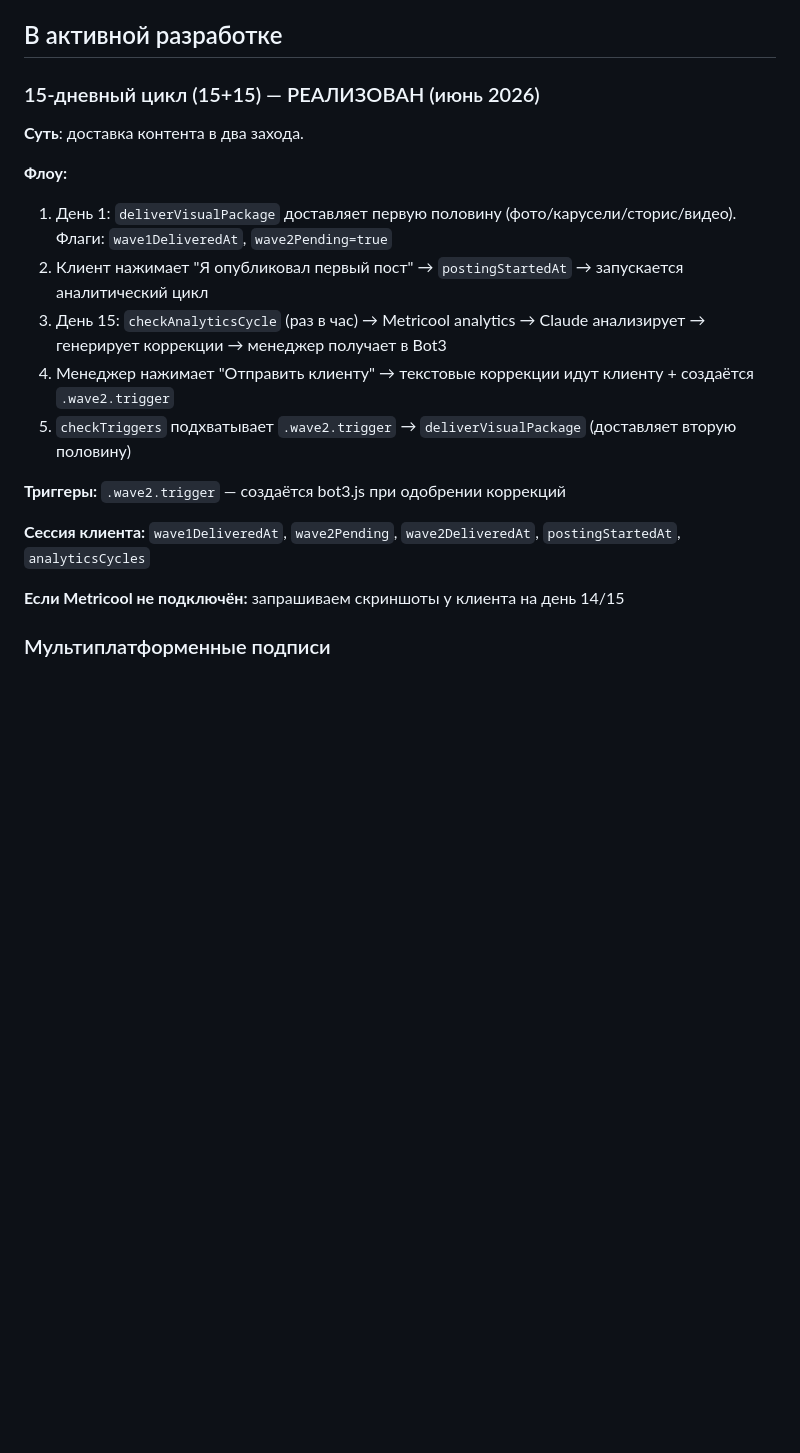
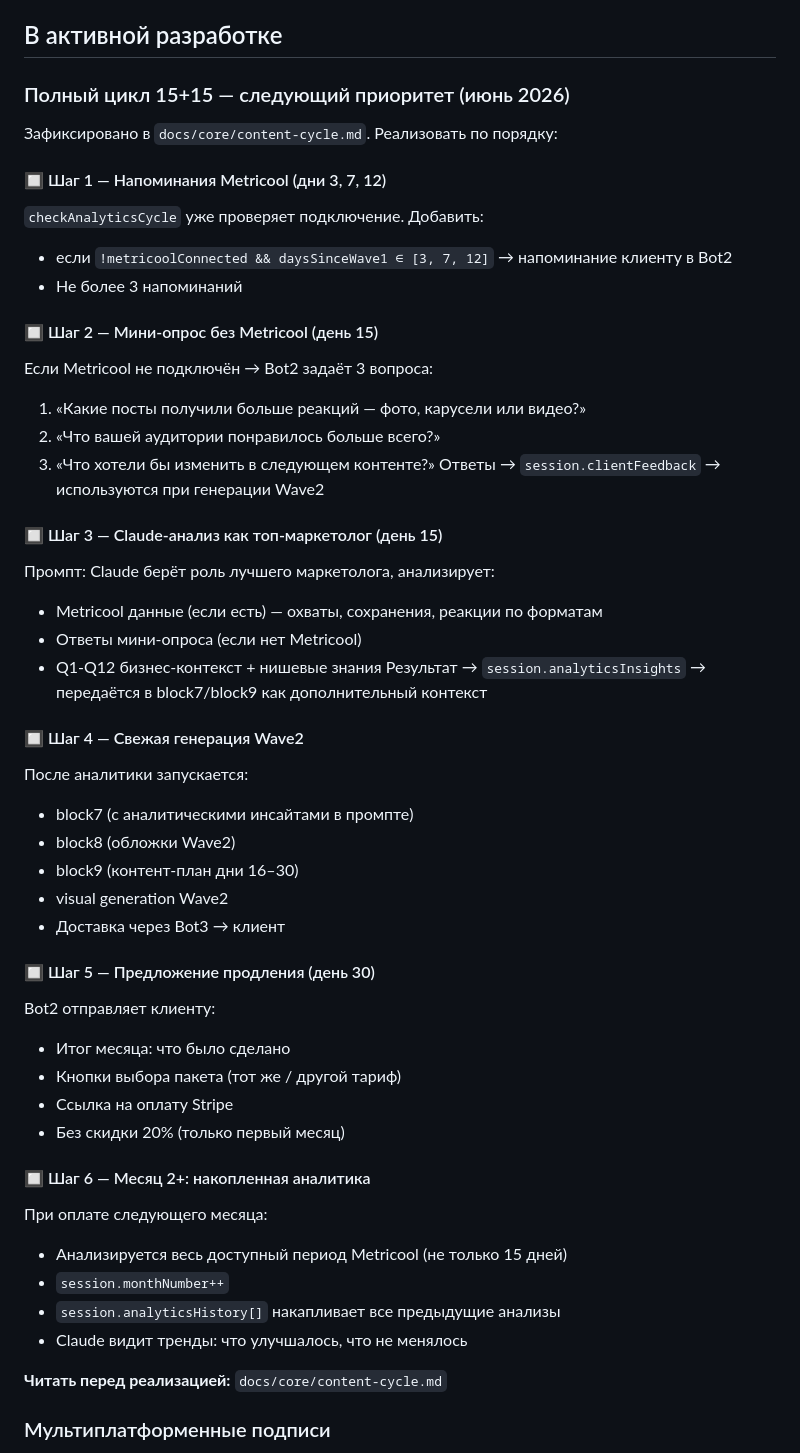
Before and after one commit to leonsgo23-cell/marketingdna-bot, a Markdown page: docs/ops/roadmap.md, the part around the change. GitHub-like rendering; blank space fills up the shorter version.

```diff
--- a/docs/ops/roadmap.md
+++ b/docs/ops/roadmap.md
@@ -4,22 +4,52 @@
 
 ## В активной разработке
 
-### 15-дневный цикл (15+15) — РЕАЛИЗОВАН (июнь 2026)
+### Полный цикл 15+15 — следующий приоритет (июнь 2026)
 
-**Суть**: доставка контента в два захода.
+Зафиксировано в `docs/core/content-cycle.md`. Реализовать по порядку:
 
-**Флоу:**
-1. День 1: `deliverVisualPackage` доставляет первую половину (фото/карусели/сторис/видео). Флаги: `wave1DeliveredAt`, `wave2Pending=true`
-2. Клиент нажимает "Я опубликовал первый пост" → `postingStartedAt` → запускается аналитический цикл
-3. День 15: `checkAnalyticsCycle` (раз в час) → Metricool analytics → Claude анализирует → генерирует коррекции → менеджер получает в Bot3
-4. Менеджер нажимает "Отправить клиенту" → текстовые коррекции идут клиенту + создаётся `.wave2.trigger`
-5. `checkTriggers` подхватывает `.wave2.trigger` → `deliverVisualPackage` (доставляет вторую половину)
+#### 🔲 Шаг 1 — Напоминания Metricool (дни 3, 7, 12)
+`checkAnalyticsCycle` уже проверяет подключение. Добавить:
+- если `!metricoolConnected && daysSinceWave1 ∈ [3, 7, 12]` → напоминание клиенту в Bot2
+- Не более 3 напоминаний
 
-**Триггеры:** `.wave2.trigger` — создаётся bot3.js при одобрении коррекций
+#### 🔲 Шаг 2 — Мини-опрос без Metricool (день 15)
+Если Metricool не подключён → Bot2 задаёт 3 вопроса:
+1. «Какие посты получили больше реакций — фото, карусели или видео?»
+2. «Что вашей аудитории понравилось больше всего?»
+3. «Что хотели бы изменить в следующем контенте?»
+Ответы → `session.clientFeedback` → используются при генерации Wave2
 
-**Сессия клиента:** `wave1DeliveredAt`, `wave2Pending`, `wave2DeliveredAt`, `postingStartedAt`, `analyticsCycles`
+#### 🔲 Шаг 3 — Claude-анализ как топ-маркетолог (день 15)
+Промпт: Claude берёт роль лучшего маркетолога, анализирует:
+- Metricool данные (если есть) — охваты, сохранения, реакции по форматам
+- Ответы мини-опроса (если нет Metricool)
+- Q1-Q12 бизнес-контекст + нишевые знания
+Результат → `session.analyticsInsights` → передаётся в block7/block9 как дополнительный контекст
 
-**Если Metricool не подключён:** запрашиваем скриншоты у клиента на день 14/15
+#### 🔲 Шаг 4 — Свежая генерация Wave2
+После аналитики запускается:
+- block7 (с аналитическими инсайтами в промпте)
+- block8 (обложки Wave2)
+- block9 (контент-план дни 16–30)
+- visual generation Wave2
+- Доставка через Bot3 → клиент
+
+#### 🔲 Шаг 5 — Предложение продления (день 30)
+Bot2 отправляет клиенту:
+- Итог месяца: что было сделано
+- Кнопки выбора пакета (тот же / другой тариф)
+- Ссылка на оплату Stripe
+- Без скидки 20% (только первый месяц)
+
+#### 🔲 Шаг 6 — Месяц 2+: накопленная аналитика
+При оплате следующего месяца:
+- Анализируется весь доступный период Metricool (не только 15 дней)
+- `session.monthNumber++`
+- `session.analyticsHistory[]` накапливает все предыдущие анализы
+- Claude видит тренды: что улучшалось, что не менялось
+
+**Читать перед реализацией:** `docs/core/content-cycle.md`
 
 ### Мультиплатформенные подписи
 
```
Also changed, not shown: docs/core/content-cycle.md (added, +122 -0 lines).
